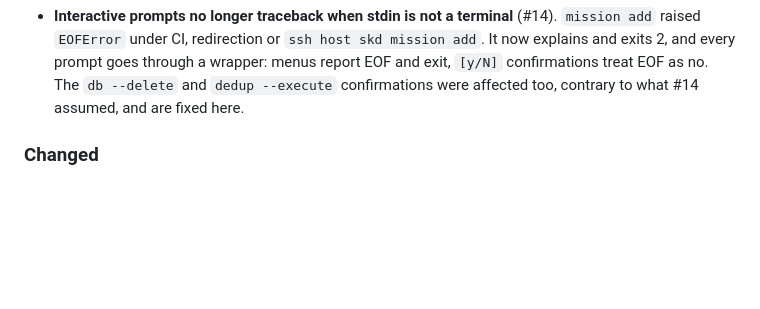
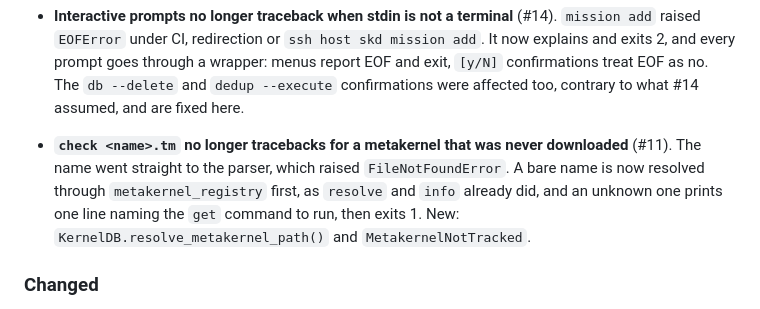
Before and after one commit to michaelaye/spice-kernel-db, a Markdown page: CHANGELOG.md, the part around the change. Rendered like a GitHub page; blank space fills up the shorter version.

Commit message:
docs(changelog): record the fixes on this branch under Unreleased

```diff
--- a/CHANGELOG.md
+++ b/CHANGELOG.md
@@ -33,6 +33,13 @@ and this project adheres to [Semantic Versioning](https://semver.org/spec/v2.0.0
   goes through a wrapper: menus report EOF and exit, `[y/N]` confirmations
   treat EOF as no. The `db --delete` and `dedup --execute` confirmations were
   affected too, contrary to what #14 assumed, and are fixed here.
+
+- **`check <name>.tm` no longer tracebacks for a metakernel that was never
+  downloaded** (#11). The name went straight to the parser, which raised
+  `FileNotFoundError`. A bare name is now resolved through
+  `metakernel_registry` first, as `resolve` and `info` already did, and an
+  unknown one prints one line naming the `get` command to run, then exits 1.
+  New: `KernelDB.resolve_metakernel_path()` and `MetakernelNotTracked`.
 
 ### Changed
 
```
